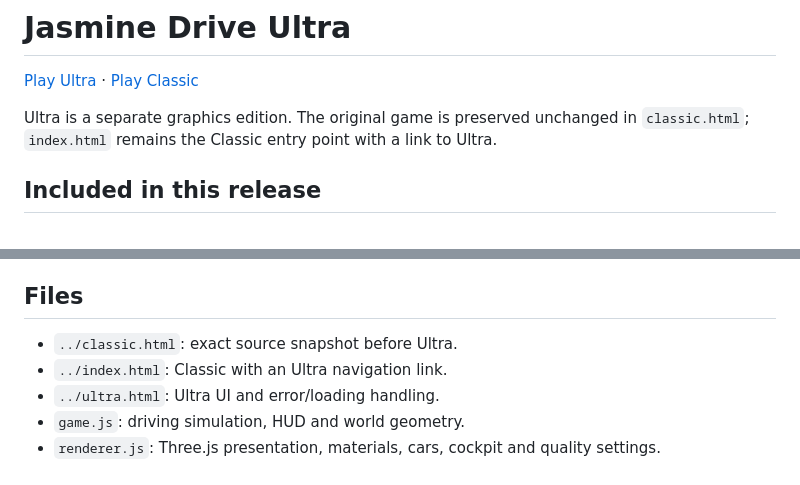
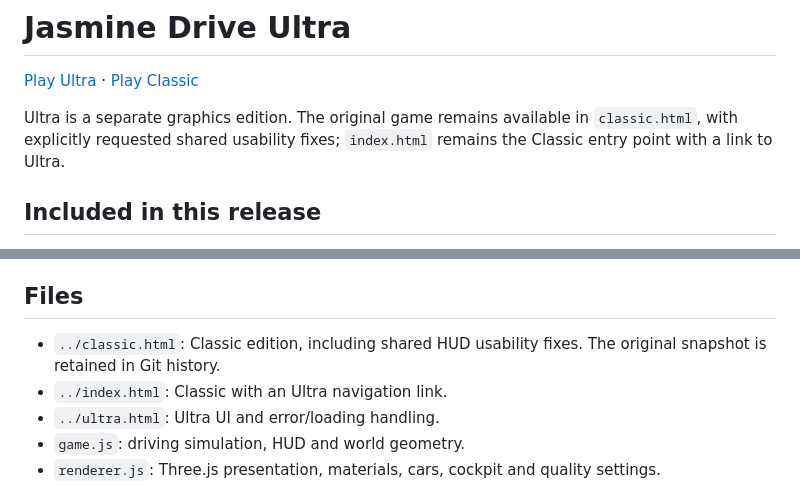
Before and after one commit to d0ubled/j3drivinggame, a Markdown page: ultra/README.md, 2 parts joined by grey strips. Rendered like a GitHub page.

```diff
--- a/ultra/README.md
+++ b/ultra/README.md
@@ -2,7 +2,7 @@
 
 [Play Ultra](../ultra.html) · [Play Classic](../classic.html)
 
-Ultra is a separate graphics edition. The original game is preserved unchanged in `classic.html`; `index.html` remains the Classic entry point with a link to Ultra.
+Ultra is a separate graphics edition. The original game remains available in `classic.html`, with explicitly requested shared usability fixes; `index.html` remains the Classic entry point with a link to Ultra.
 
 ## Included in this release
 
@@ -19,7 +19,7 @@ This is a procedural graphics upgrade, not a commercial photorealistic asset pac
 
 ## Files
 
-- `../classic.html`: exact source snapshot before Ultra.
+- `../classic.html`: Classic edition, including shared HUD usability fixes. The original snapshot is retained in Git history.
 - `../index.html`: Classic with an Ultra navigation link.
 - `../ultra.html`: Ultra UI and error/loading handling.
 - `game.js`: driving simulation, HUD and world geometry.
```
